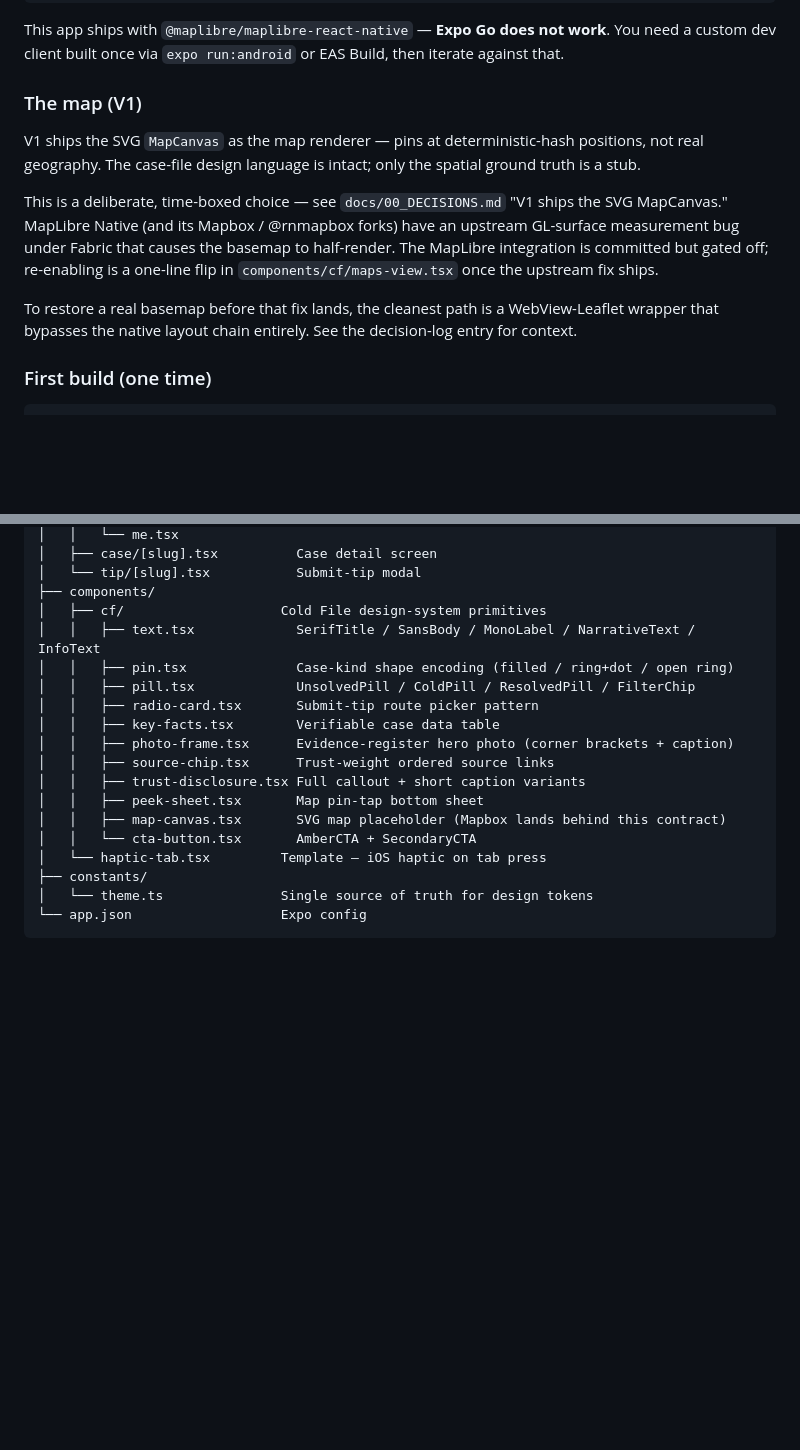
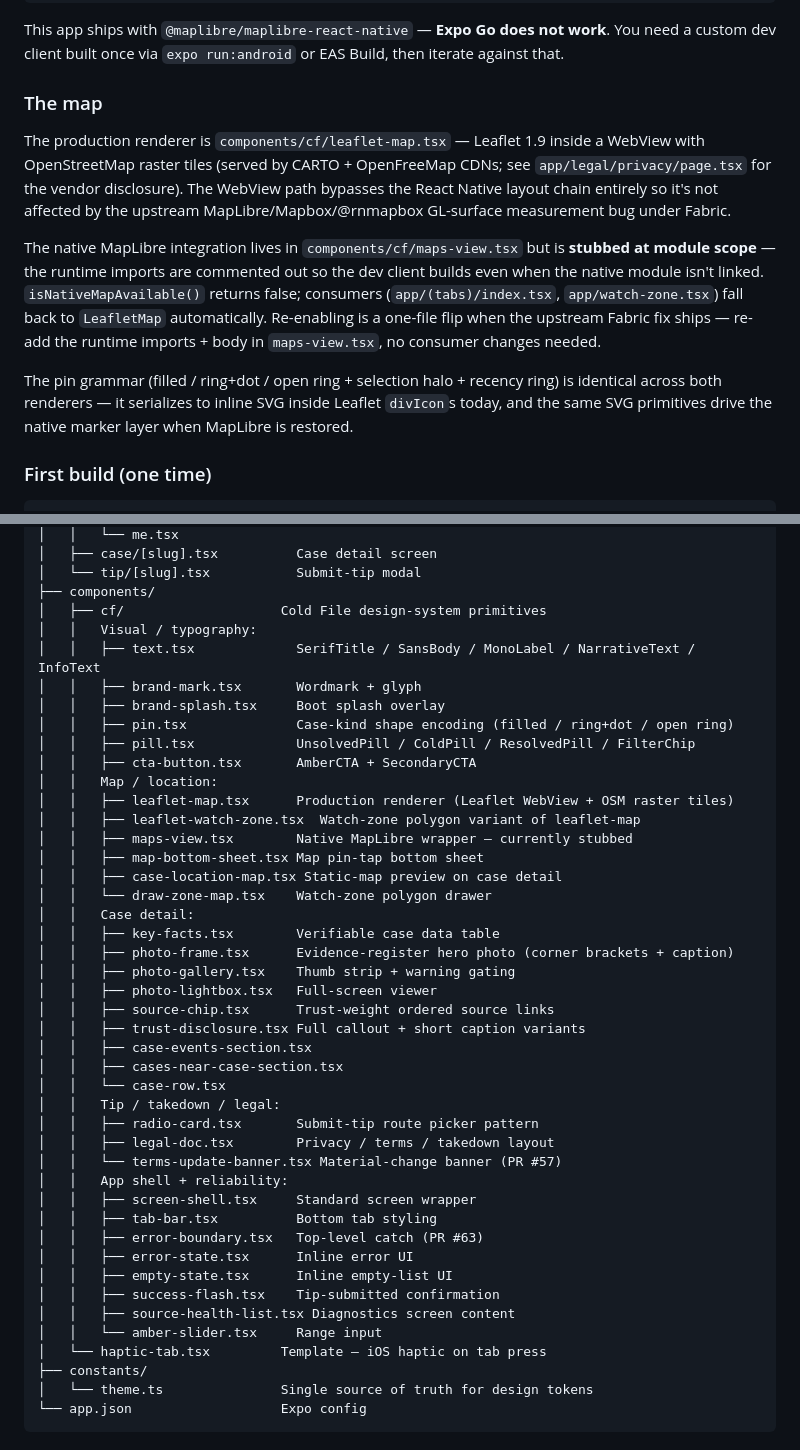
Before and after one commit to JamesTroy/ColdFiles, a Markdown page: mobile/README.md, 2 parts joined by grey strips. Rendered like a GitHub page; blank space fills up the shorter version.

```diff
--- a/mobile/README.md
+++ b/mobile/README.md
@@ -14,13 +14,13 @@ cp .env.example .env                 # only Supabase config; map needs no key
 
 This app ships with `@maplibre/maplibre-react-native` — **Expo Go does not work**. You need a custom dev client built once via `expo run:android` or EAS Build, then iterate against that.
 
-### The map (V1)
+### The map
 
-V1 ships the SVG `MapCanvas` as the map renderer — pins at deterministic-hash positions, not real geography. The case-file design language is intact; only the spatial ground truth is a stub.
+The production renderer is `components/cf/leaflet-map.tsx` — Leaflet 1.9 inside a WebView with OpenStreetMap raster tiles (served by CARTO + OpenFreeMap CDNs; see `app/legal/privacy/page.tsx` for the vendor disclosure). The WebView path bypasses the React Native layout chain entirely so it's not affected by the upstream MapLibre/Mapbox/@rnmapbox GL-surface measurement bug under Fabric.
 
-This is a deliberate, time-boxed choice — see `docs/00_DECISIONS.md` "V1 ships the SVG MapCanvas." MapLibre Native (and its Mapbox / @rnmapbox forks) have an upstream GL-surface measurement bug under Fabric that causes the basemap to half-render. The MapLibre integration is committed but gated off; re-enabling is a one-line flip in `components/cf/maps-view.tsx` once the upstream fix ships.
+The native MapLibre integration lives in `components/cf/maps-view.tsx` but is **stubbed at module scope** — the runtime imports are commented out so the dev client builds even when the native module isn't linked. `isNativeMapAvailable()` returns false; consumers (`app/(tabs)/index.tsx`, `app/watch-zone.tsx`) fall back to `LeafletMap` automatically. Re-enabling is a one-file flip when the upstream Fabric fix ships — re-add the runtime imports + body in `maps-view.tsx`, no consumer changes needed.
 
-To restore a real basemap before that fix lands, the cleanest path is a WebView-Leaflet wrapper that bypasses the native layout chain entirely. See the decision-log entry for context.
+The pin grammar (filled / ring+dot / open ring + selection halo + recency ring) is identical across both renderers — it serializes to inline SVG inside Leaflet `divIcon`s today, and the same SVG primitives drive the native marker layer when MapLibre is restored.
 
 ### First build (one time)
 
@@ -66,17 +66,43 @@ mobile/
 │   └── tip/[slug].tsx           Submit-tip modal
 ├── components/
 │   ├── cf/                    Cold File design-system primitives
+│   │   Visual / typography:
 │   │   ├── text.tsx             SerifTitle / SansBody / MonoLabel / NarrativeText / InfoText
+│   │   ├── brand-mark.tsx       Wordmark + glyph
+│   │   ├── brand-splash.tsx     Boot splash overlay
 │   │   ├── pin.tsx              Case-kind shape encoding (filled / ring+dot / open ring)
 │   │   ├── pill.tsx             UnsolvedPill / ColdPill / ResolvedPill / FilterChip
-│   │   ├── radio-card.tsx       Submit-tip route picker pattern
+│   │   ├── cta-button.tsx       AmberCTA + SecondaryCTA
+│   │   Map / location:
+│   │   ├── leaflet-map.tsx      Production renderer (Leaflet WebView + OSM raster tiles)
+│   │   ├── leaflet-watch-zone.tsx  Watch-zone polygon variant of leaflet-map
+│   │   ├── maps-view.tsx        Native MapLibre wrapper — currently stubbed
+│   │   ├── map-bottom-sheet.tsx Map pin-tap bottom sheet
+│   │   ├── case-location-map.tsx Static-map preview on case detail
+│   │   └── draw-zone-map.tsx    Watch-zone polygon drawer
+│   │   Case detail:
 │   │   ├── key-facts.tsx        Verifiable case data table
 │   │   ├── photo-frame.tsx      Evidence-register hero photo (corner brackets + caption)
+│   │   ├── photo-gallery.tsx    Thumb strip + warning gating
+│   │   ├── photo-lightbox.tsx   Full-screen viewer
 │   │   ├── source-chip.tsx      Trust-weight ordered source links
 │   │   ├── trust-disclosure.tsx Full callout + short caption variants
-│   │   ├── peek-sheet.tsx       Map pin-tap bottom sheet
-│   │   ├── map-canvas.tsx       SVG map placeholder (Mapbox lands behind this contract)
-│   │   └── cta-button.tsx       AmberCTA + SecondaryCTA
+│   │   ├── case-events-section.tsx
+│   │   ├── cases-near-case-section.tsx
+│   │   └── case-row.tsx
+│   │   Tip / takedown / legal:
+│   │   ├── radio-card.tsx       Submit-tip route picker pattern
+│   │   ├── legal-doc.tsx        Privacy / terms / takedown layout
+│   │   └── terms-update-banner.tsx Material-change banner (PR #57)
+│   │   App shell + reliability:
+│   │   ├── screen-shell.tsx     Standard screen wrapper
+│   │   ├── tab-bar.tsx          Bottom tab styling
+│   │   ├── error-boundary.tsx   Top-level catch (PR #63)
+│   │   ├── error-state.tsx      Inline error UI
+│   │   ├── empty-state.tsx      Inline empty-list UI
+│   │   ├── success-flash.tsx    Tip-submitted confirmation
+│   │   ├── source-health-list.tsx Diagnostics screen content
+│   │   └── amber-slider.tsx     Range input
 │   └── haptic-tab.tsx         Template — iOS haptic on tab press
 ├── constants/
 │   └── theme.ts               Single source of truth for design tokens
```
Also changed, not shown: other parts of mobile/README.md (+18 -12 lines), README.md (+15 -9 lines).
